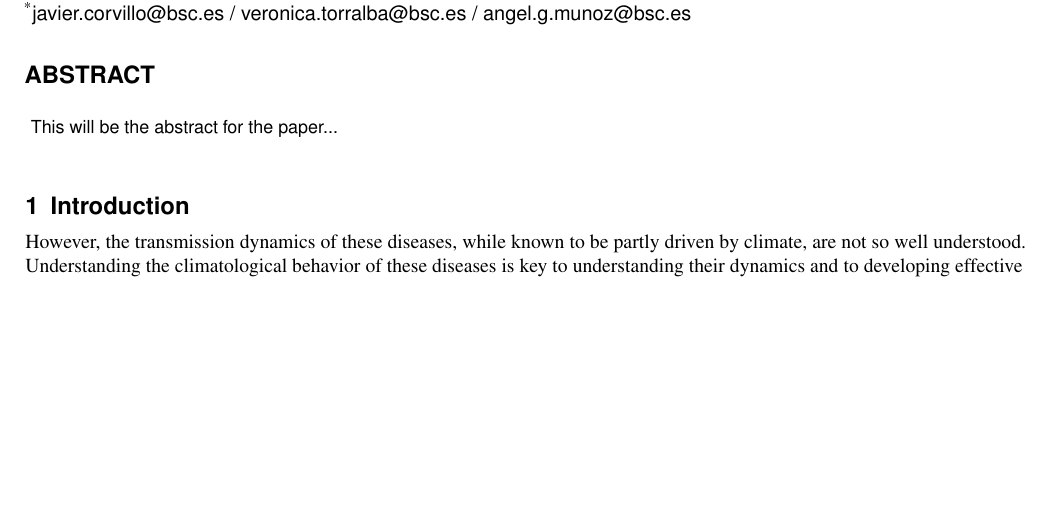
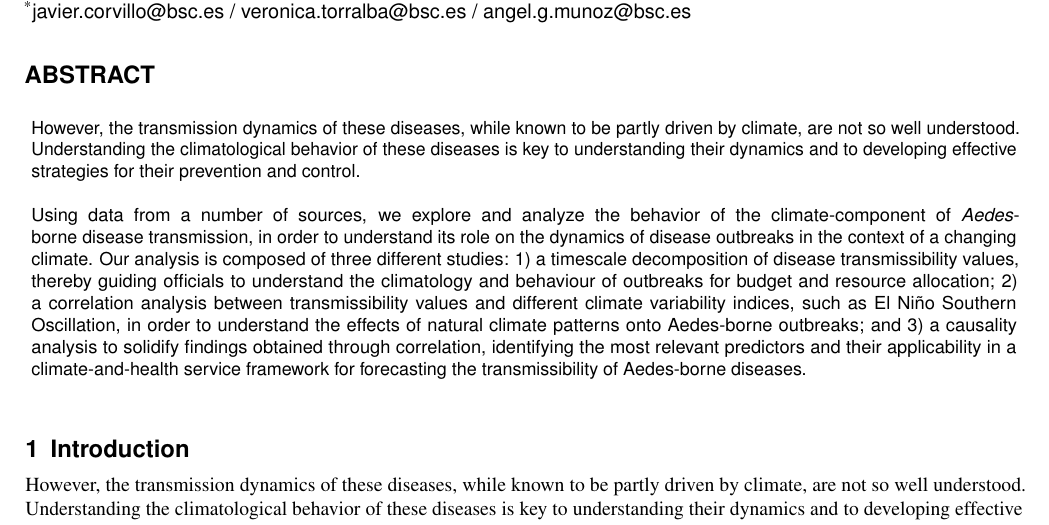
Before and after one commit to jacorvillo/second_paper, a LaTeX paper (main.tex): part of page 1 of 4, cut so that both start at the same text, the shorter picture padded with empty space. Compiled offline with pdfLaTeX.

Commit message:
Move abstract to its place

```diff
--- a/main.tex
+++ b/main.tex
@@ -20,7 +20,10 @@
 %\keywords{Public Health, Vector-borne Diseases, Epidemiology, Climate Change, Climate Services, Environmental Sciences}
 
 \begin{abstract}
-This will be the abstract for the paper...
+However, the transmission dynamics of these diseases, while known to be partly driven by climate, are not so well understood. Understanding the climatological behavior of these diseases is key to understanding their dynamics and to developing effective strategies for their prevention and control.
+\\
+\\
+Using data from a number of sources, we explore and analyze the behavior of the climate-component of \textit{Aedes}-borne disease transmission, in order to understand its role on the dynamics of disease outbreaks in the context of a changing climate. Our analysis is composed of three different studies: 1) a timescale decomposition of disease transmissibility values, thereby guiding officials to understand the climatology and behaviour of outbreaks for budget and resource allocation; 2) a correlation analysis between transmissibility values and different climate variability indices, such as El Niño Southern Oscillation, in order to understand the effects of natural climate patterns onto Aedes-borne outbreaks; and 3) a causality analysis to solidify findings obtained through correlation, identifying the most relevant predictors and their applicability in a climate-and-health service framework for forecasting the transmissibility of Aedes-borne diseases.
 \end{abstract}
 \begin{document}
 
```
